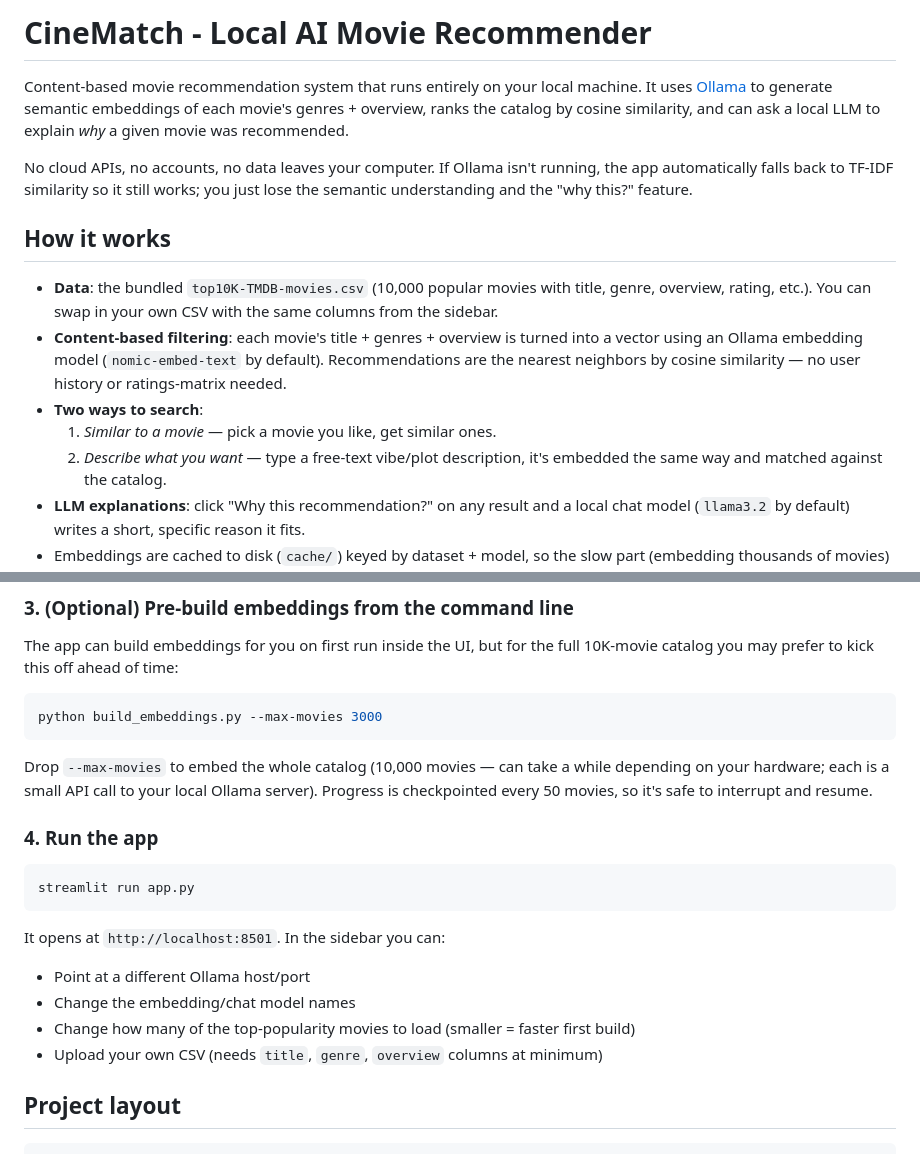
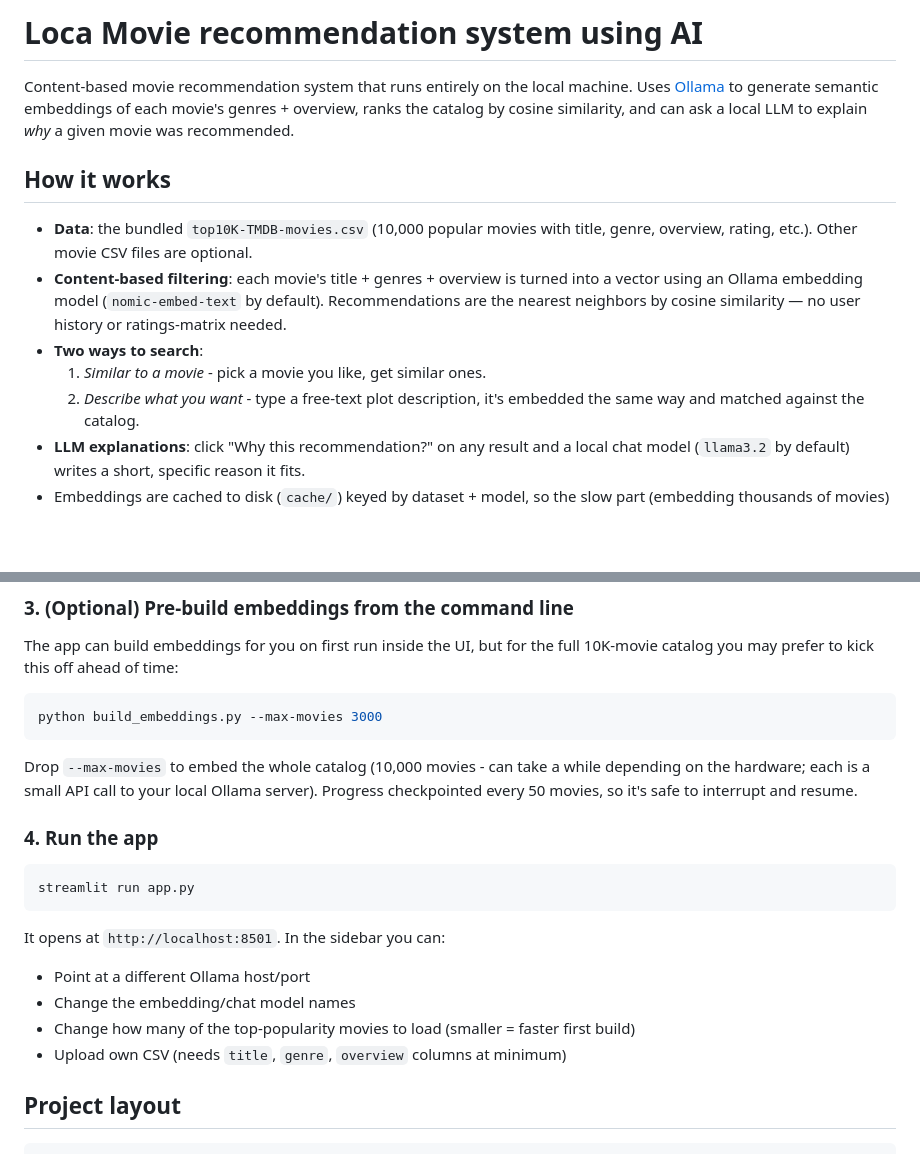
Before and after one commit to zolatola/movie-recommender-ollama-faiss, a Markdown page: README.md, 2 parts joined by grey strips. Rendered like a GitHub page; blank space fills up the shorter version.

````diff
--- a/README.md
+++ b/README.md
@@ -1,26 +1,20 @@
-# CineMatch - Local AI Movie Recommender
-
-Content-based movie recommendation system that runs entirely on your local machine.
-It uses [Ollama](https://ollama.com) to generate semantic embeddings of each
+# Loca Movie recommendation system using AI
+Content-based movie recommendation system that runs entirely on the local machine.
+Uses [Ollama](https://ollama.com) to generate semantic embeddings of each
 movie's genres + overview, ranks the catalog by cosine similarity, and can
 ask a local LLM to explain *why* a given movie was recommended.
-
-No cloud APIs, no accounts, no data leaves your computer. If Ollama isn't
-running, the app automatically falls back to TF-IDF similarity so it still
-works; you just lose the semantic understanding and the "why this?" feature.
 
 ## How it works
 
 - **Data**: the bundled `top10K-TMDB-movies.csv` (10,000 popular movies with
-  title, genre, overview, rating, etc.). You can swap in your own CSV with
-  the same columns from the sidebar.
+  title, genre, overview, rating, etc.). Other movie CSV files are optional.
 - **Content-based filtering**: each movie's title + genres + overview is
   turned into a vector using an Ollama embedding model
   (`nomic-embed-text` by default). Recommendations are the nearest
   neighbors by cosine similarity — no user history or ratings-matrix needed.
 - **Two ways to search**:
-  1. *Similar to a movie* — pick a movie you like, get similar ones.
-  2. *Describe what you want* — type a free-text vibe/plot description,
+  1. *Similar to a movie* - pick a movie you like, get similar ones.
+  2. *Describe what you want* - type a free-text plot description,
      it's embedded the same way and matched against the catalog.
 - **LLM explanations**: click "Why this recommendation?" on any result and
   a local chat model (`llama3.2` by default) writes a short, specific
@@ -60,9 +54,9 @@ the full 10K-movie catalog you may prefer to kick this off ahead of time:
 python build_embeddings.py --max-movies 3000
 ```
 
-Drop `--max-movies` to embed the whole catalog (10,000 movies — can take a
-while depending on your hardware; each is a small API call to your local
-Ollama server). Progress is checkpointed every 50 movies, so it's safe to
+Drop `--max-movies` to embed the whole catalog (10,000 movies - can take a
+while depending on the hardware; each is a small API call to your local
+Ollama server). Progress checkpointed every 50 movies, so it's safe to
 interrupt and resume.
 
 ### 4. Run the app
@@ -77,7 +71,7 @@ It opens at `http://localhost:8501`. In the sidebar you can:
 - Change the embedding/chat model names
 - Change how many of the top-popularity movies to load (smaller = faster
   first build)
-- Upload your own CSV (needs `title`, `genre`, `overview` columns at minimum)
+- Upload own CSV (needs `title`, `genre`, `overview` columns at minimum)
 
 ## Project layout
 
````
